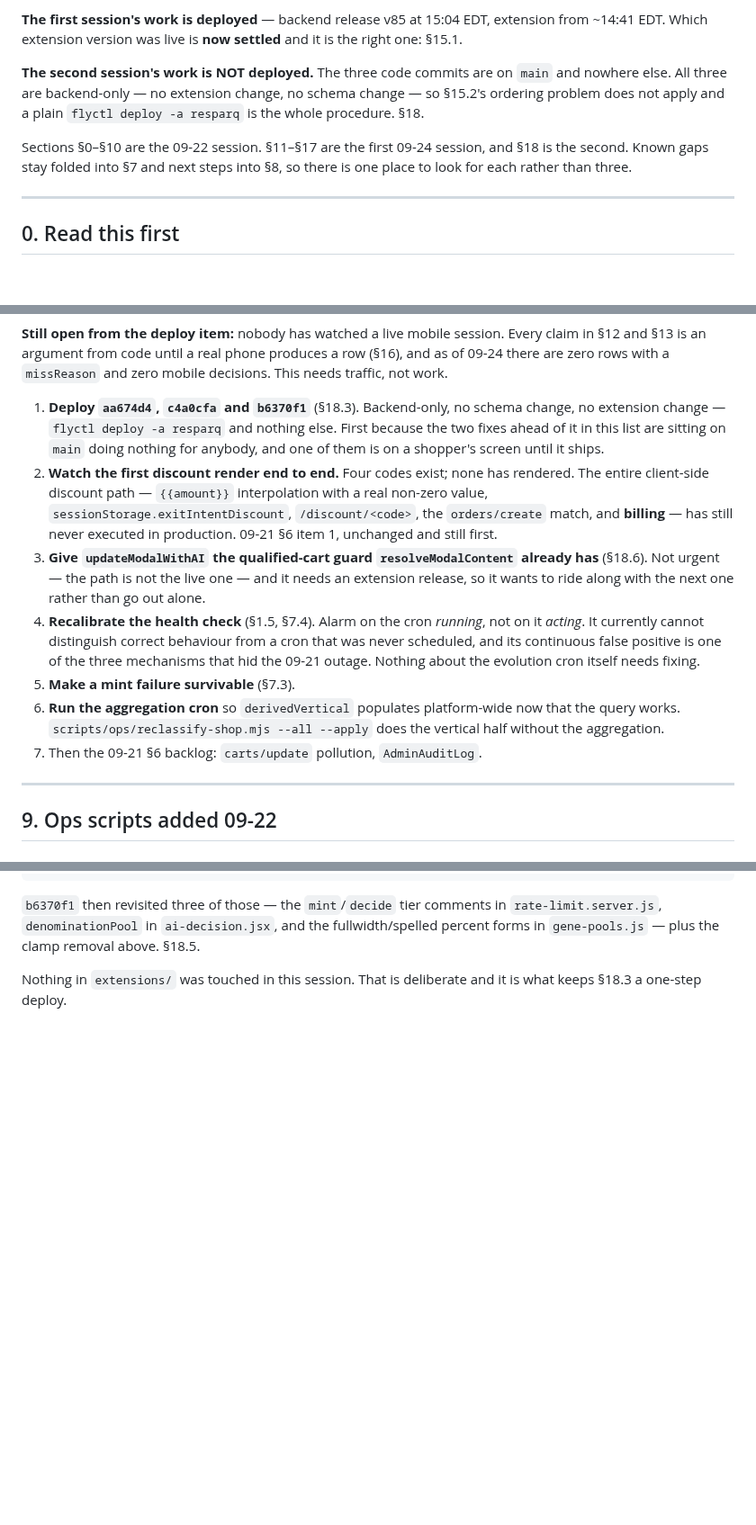
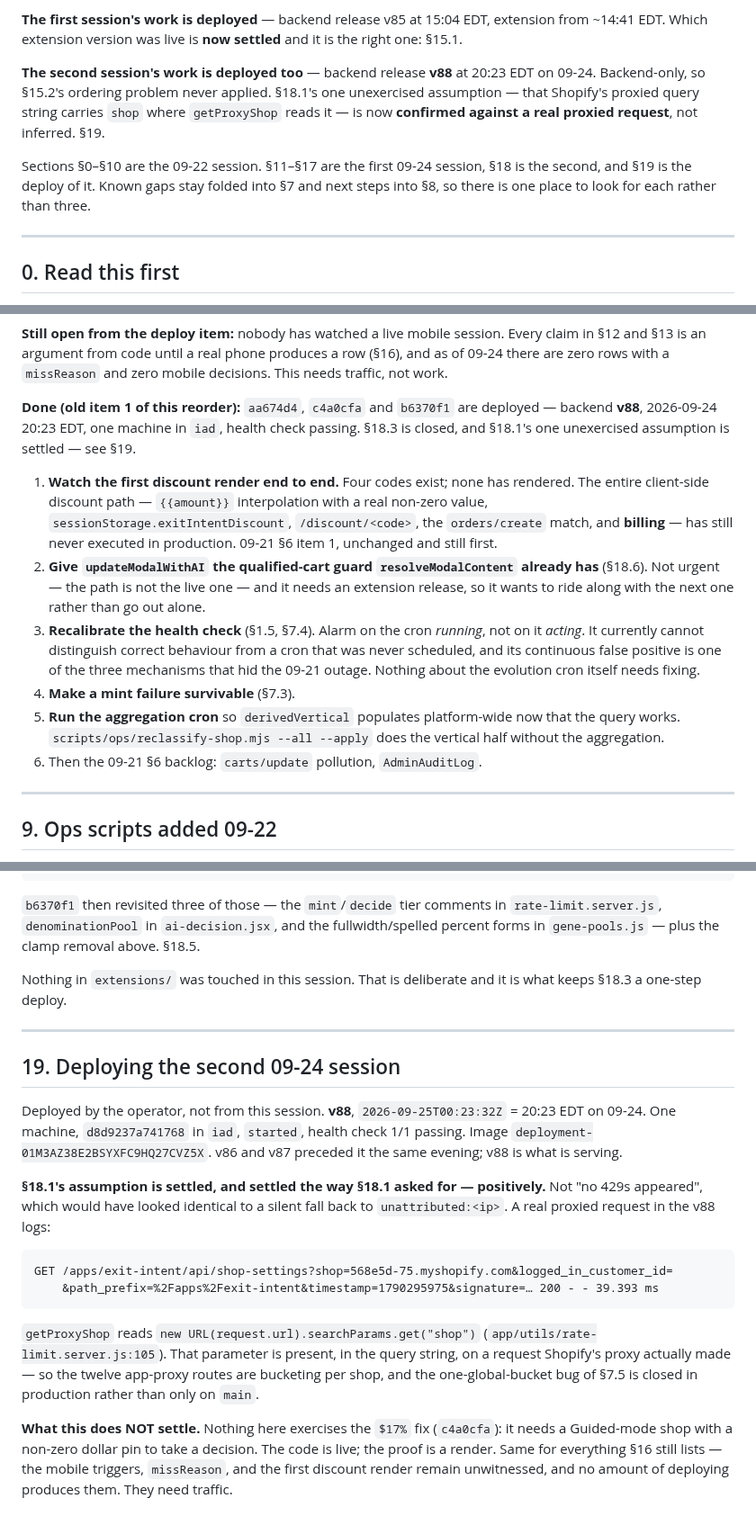
Before and after one commit to tjmajewski/exit-intent-offer-v2, a Markdown page: HANDOFF-2026-09-24.md, 3 parts joined by grey strips. Shown at 90% size. GitHub-like rendering; blank space fills up the shorter version.

Commit message:
Record the v88 deploy, and what the first proxied request settled
The second 09-24 session's three code commits are in production. The rate-limit
key change is the one that needed watching: a fall back to unattributed:<ip>
would have been indistinguishable from success by absence of 429s, so §18.1
asked for positive confirmation. A real proxied shop-settings request in the v88
logs carries shop= in the query string, where getProxyShop reads it. Per-shop
bucketing is live.

Marks §8 item 1 done and renumbers the rest; strikes the §16 bullet that said
neither commit had run against production.

````diff
--- a/HANDOFF-2026-09-24.md
+++ b/HANDOFF-2026-09-24.md
@@ -19,13 +19,14 @@ Commits on `main` (09-24, second session) — code: `aa674d4`, `c4a0cfa`,
 extension from ~14:41 EDT. Which extension version was live is **now settled**
 and it is the right one: §15.1.
 
-**The second session's work is NOT deployed.** The three code commits are on
-`main` and nowhere else. All three are backend-only — no extension change, no
-schema change — so §15.2's ordering problem does not apply and a plain
-`flyctl deploy -a resparq` is the whole procedure. §18.
+**The second session's work is deployed too** — backend release **v88** at 20:23
+EDT on 09-24. Backend-only, so §15.2's ordering problem never applied. §18.1's
+one unexercised assumption — that Shopify's proxied query string carries `shop`
+where `getProxyShop` reads it — is now **confirmed against a real proxied
+request**, not inferred. §19.
 
 Sections §0–§10 are the 09-22 session. §11–§17 are the first 09-24 session,
-and §18 is the second. Known gaps stay folded into §7 and next steps into §8,
+§18 is the second, and §19 is the deploy of it. Known gaps stay folded into §7 and next steps into §8,
 so there is one place to look for each rather than three.
 
 ---
@@ -515,29 +516,30 @@ Every claim in §12 and §13 is an argument from code until a real phone produce
 a row (§16), and as of 09-24 there are zero rows with a `missReason` and zero
 mobile decisions. This needs traffic, not work.
 
-1. **Deploy `aa674d4`, `c4a0cfa` and `b6370f1`** (§18.3). Backend-only, no
-   schema change, no extension change — `flyctl deploy -a resparq` and nothing else. First
-   because the two fixes ahead of it in this list are sitting on `main` doing
-   nothing for anybody, and one of them is on a shopper's screen until it ships.
-2. **Watch the first discount render end to end.** Four codes exist; none has
+**Done (old item 1 of this reorder):** `aa674d4`, `c4a0cfa` and `b6370f1` are
+deployed — backend **v88**, 2026-09-24 20:23 EDT, one machine in `iad`, health
+check passing. §18.3 is closed, and §18.1's one unexercised assumption is
+settled — see §19.
+
+1. **Watch the first discount render end to end.** Four codes exist; none has
    rendered. The entire client-side discount path — `{{amount}}` interpolation
    with a real non-zero value, `sessionStorage.exitIntentDiscount`,
    `/discount/<code>`, the `orders/create` match, and **billing** — has still
    never executed in production. 09-21 §6 item 1, unchanged and still first.
-3. **Give `updateModalWithAI` the qualified-cart guard `resolveModalContent`
+2. **Give `updateModalWithAI` the qualified-cart guard `resolveModalContent`
    already has** (§18.6). Not urgent — the path is not the live one — and it
    needs an extension release, so it wants to ride along with the next one
    rather than go out alone.
-4. **Recalibrate the health check** (§1.5, §7.4). Alarm on the cron *running*,
+3. **Recalibrate the health check** (§1.5, §7.4). Alarm on the cron *running*,
    not on it *acting*. It currently cannot distinguish correct behaviour from a
    cron that was never scheduled, and its continuous false positive is one of
    the three mechanisms that hid the 09-21 outage. Nothing about the evolution
    cron itself needs fixing.
-5. **Make a mint failure survivable** (§7.3).
-6. **Run the aggregation cron** so `derivedVertical` populates platform-wide now
+4. **Make a mint failure survivable** (§7.3).
+5. **Run the aggregation cron** so `derivedVertical` populates platform-wide now
    that the query works. `scripts/ops/reclassify-shop.mjs --all --apply` does
    the vertical half without the aggregation.
-7. Then the 09-21 §6 backlog: `carts/update` pollution, `AdminAuditLog`.
+6. Then the 09-21 §6 backlog: `carts/update` pollution, `AdminAuditLog`.
 
 ---
 
@@ -1185,3 +1184,33 @@ above. §18.5.
 
 Nothing in `extensions/` was touched in this session. That is deliberate and it
 is what keeps §18.3 a one-step deploy.
+
+---
+
+## 19. Deploying the second 09-24 session
+
+Deployed by the operator, not from this session. **v88**, `2026-09-25T00:23:32Z`
+= 20:23 EDT on 09-24. One machine, `d8d9237a741768` in `iad`, `started`, health
+check 1/1 passing. Image `deployment-01M3AZ38E2BSYXFC9HQ27CVZ5X`. v86 and v87
+preceded it the same evening; v88 is what is serving.
+
+**§18.1's assumption is settled, and settled the way §18.1 asked for — positively.**
+Not "no 429s appeared", which would have looked identical to a silent fall back
+to `unattributed:<ip>`. A real proxied request in the v88 logs:
+
+```
+GET /apps/exit-intent/api/shop-settings?shop=568e5d-75.myshopify.com&logged_in_customer_id=
+    &path_prefix=%2Fapps%2Fexit-intent&timestamp=1790295975&signature=… 200 - - 39.393 ms
+```
+
+`getProxyShop` reads `new URL(request.url).searchParams.get("shop")`
+(`app/utils/rate-limit.server.js:105`). That parameter is present, in the query
+string, on a request Shopify's proxy actually made — so the twelve app-proxy
+routes are bucketing per shop, and the one-global-bucket bug of §7.5 is closed
+in production rather than only on `main`.
+
+**What this does NOT settle.** Nothing here exercises the `$17%` fix
+(`c4a0cfa`): it needs a Guided-mode shop with a non-zero dollar pin to take a
+decision. The code is live; the proof is a render. Same for everything §16 still
+lists — the mobile triggers, `missReason`, and the first discount render remain
+unwitnessed, and no amount of deploying produces them. They need traffic.
````
Also changed, not shown: other parts of HANDOFF-2026-09-24.md (+3 -6 lines).
